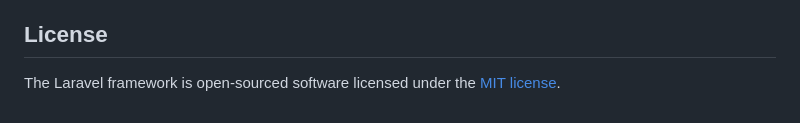
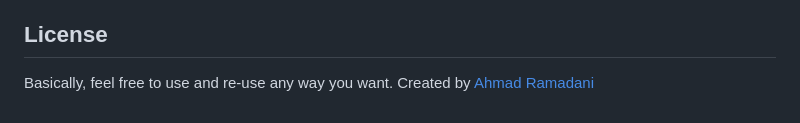
Before and after one commit to codecamp9/Anonymous-Message, a Markdown page: README.md, the part around the change. GitHub-like rendering.

```diff
--- a/README.md
+++ b/README.md
@@ -63,4 +63,4 @@ If you discover a security vulnerability within Laravel, please send an e-mail t
 
 ## License
 
-The Laravel framework is open-sourced software licensed under the [MIT license](https://opensource.org/licenses/MIT).
+Basically, feel free to use and re-use any way you want. Created by [Ahmad Ramadani](https://github.com/Ramadani-coding)
```
